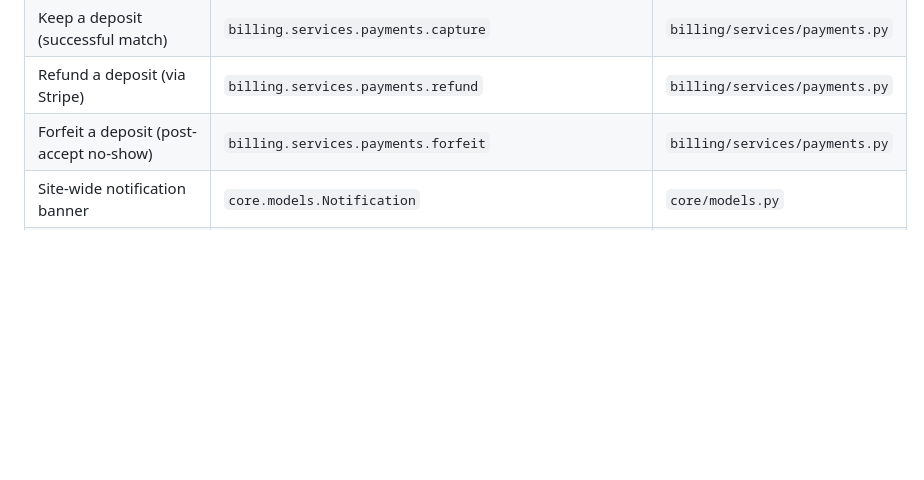
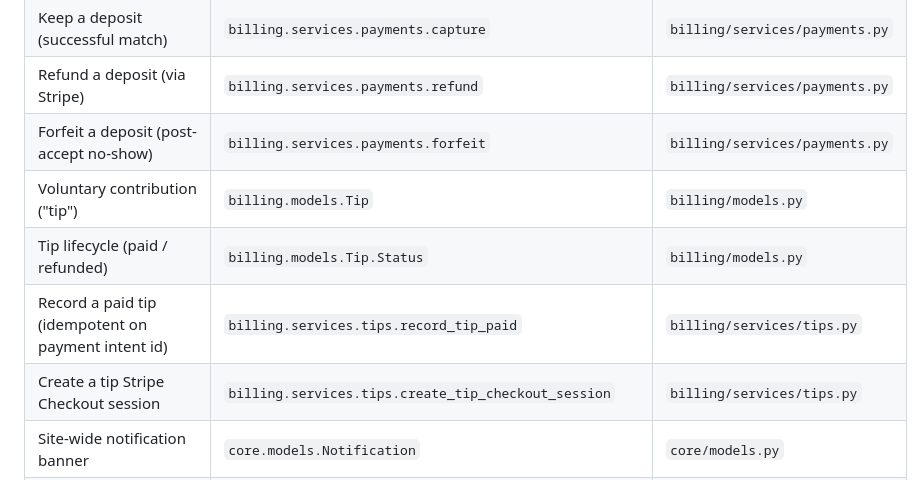
Before and after one commit to hugorodgerbrown/ambassadeurs, a Markdown page: docs/glossary.md, the part around the change. GitHub-like rendering; blank space fills up the shorter version.

```diff
--- a/docs/glossary.md
+++ b/docs/glossary.md
@@ -41,6 +41,10 @@ implement it. Add a row when a term gains a symbol.
 | Keep a deposit (successful match) | `billing.services.payments.capture` | `billing/services/payments.py` |
 | Refund a deposit (via Stripe) | `billing.services.payments.refund` | `billing/services/payments.py` |
 | Forfeit a deposit (post-accept no-show) | `billing.services.payments.forfeit` | `billing/services/payments.py` |
+| Voluntary contribution ("tip") | `billing.models.Tip` | `billing/models.py` |
+| Tip lifecycle (paid / refunded) | `billing.models.Tip.Status` | `billing/models.py` |
+| Record a paid tip (idempotent on payment intent id) | `billing.services.tips.record_tip_paid` | `billing/services/tips.py` |
+| Create a tip Stripe Checkout session | `billing.services.tips.create_tip_checkout_session` | `billing/services/tips.py` |
 | Site-wide notification banner | `core.models.Notification` | `core/models.py` |
 | Notification banner look (label/description/CSS) | `settings.NOTIFICATION_DESIGNS` (`Notification.design`) | `config/settings/base.py` |
 | Notification stacking order | `Notification.weight` | `core/models.py` |
```
Also changed, not shown: CLAUDE.md (+11 -1 lines), docs/decisions/0022-voluntary-tip-stripe-checkout.md (added, +97 -0 lines).
